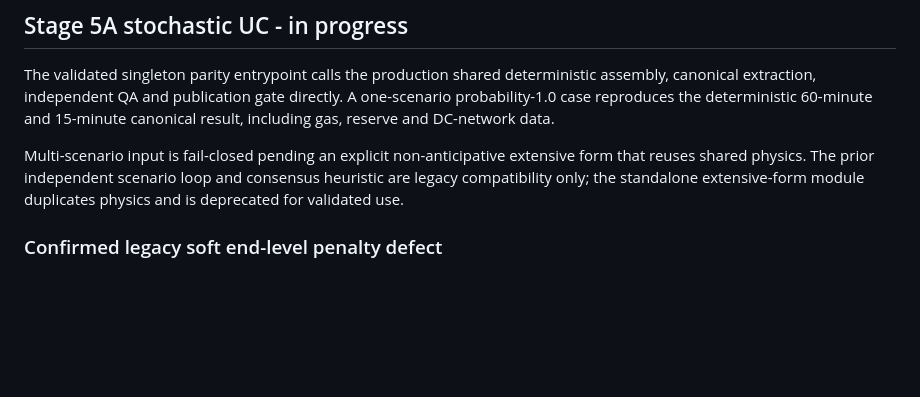
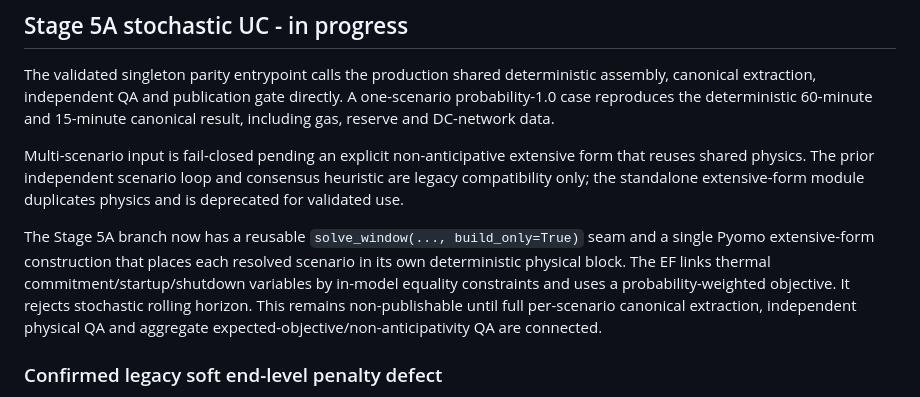
Before and after one commit to GiorgiKhorbaladze/PowerSim-repository, a Markdown page: docs/audits/POWERSIM_1_0_PROGRESS.md, the part around the change. GitHub-like rendering; blank space fills up the shorter version.

Commit message:
feat: add shared stochastic extensive-form seam

```diff
--- a/docs/audits/POWERSIM_1_0_PROGRESS.md
+++ b/docs/audits/POWERSIM_1_0_PROGRESS.md
@@ -177,6 +177,15 @@ extensive form that reuses shared physics. The prior independent scenario
 loop and consensus heuristic are legacy compatibility only; the standalone
 extensive-form module duplicates physics and is deprecated for validated use.
 
+The Stage 5A branch now has a reusable `solve_window(..., build_only=True)`
+seam and a single Pyomo extensive-form construction that places each resolved
+scenario in its own deterministic physical block. The EF links thermal
+commitment/startup/shutdown variables by in-model equality constraints and
+uses a probability-weighted objective. It rejects stochastic rolling horizon.
+This remains non-publishable until full per-scenario canonical extraction,
+independent physical QA and aggregate expected-objective/non-anticipativity
+QA are connected.
+
 ### Confirmed legacy soft end-level penalty defect
 
 The legacy `end_short` variable/constraint is declared after the Pyomo
```
